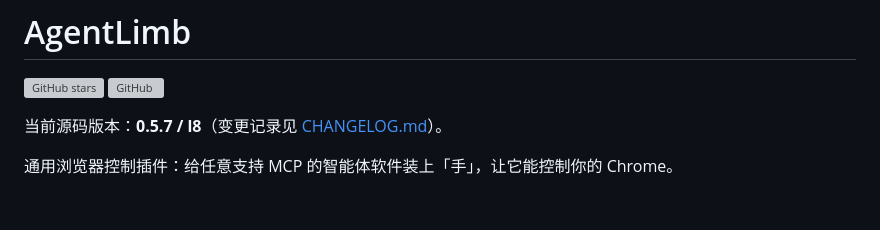
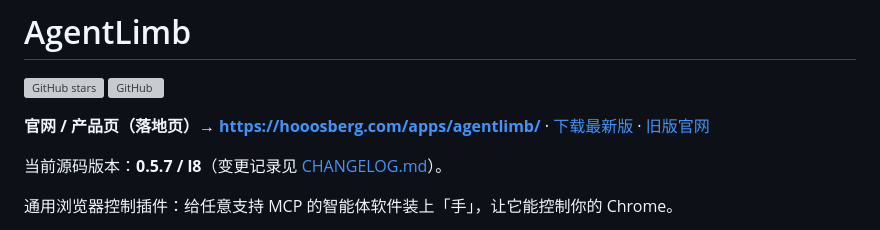
Before and after one commit to hooosberg/AgentLimb, a Markdown page: README.md, the part around the change. Rendered like a GitHub page; blank space fills up the shorter version; grey boxes are pictures that could not be loaded.

Commit message:
docs: put the landing page above the fold
GitHub is now a doorway to hooosberg.com/apps/agentlimb/, so the product
page and the latest release link sit right under the title.

```diff
--- a/README.md
+++ b/README.md
@@ -2,6 +2,8 @@
 
 [![GitHub stars](https://img.shields.io/github/stars/hooosberg/AgentLimb?style=flat-square)](https://github.com/hooosberg/AgentLimb/stargazers)
 [![GitHub](https://img.shields.io/badge/GitHub-hooosberg%2FAgentLimb-blue?style=flat-square&logo=github)](https://github.com/hooosberg/AgentLimb)
+
+**官网 / 产品页（落地页）→ https://hooosberg.com/apps/agentlimb/** · [下载最新版](https://github.com/hooosberg/AgentLimb/releases/latest) · [旧版官网](https://agentlimb.com/)
 
 当前源码版本：**0.5.7 / l8**（变更记录见 [CHANGELOG.md](./CHANGELOG.md)）。
 
```
